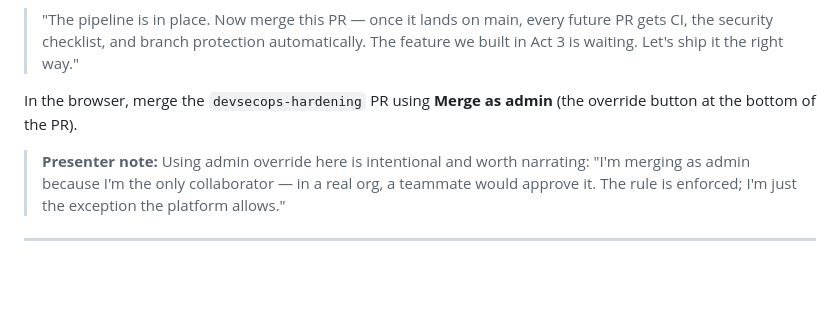
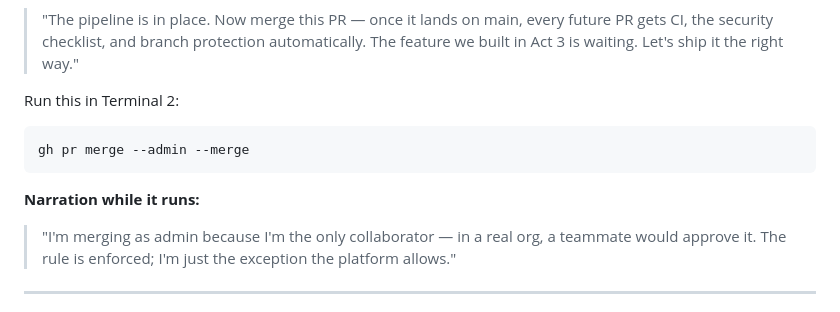
Before and after one commit to aboavent/payments-demo, a Markdown page: docs/demo-guide.md, the part around the change. GitHub-like rendering; blank space fills up the shorter version.

Commit message:
add gh pr merge --admin command to Act 5 closing step
Replaces browser-based Merge as admin with a terminal command so the
merge stays in the terminal flow without switching to the browser.

Co-Authored-By: Claude Sonnet 4.6 <noreply@anthropic.com>

````diff
--- a/docs/demo-guide.md
+++ b/docs/demo-guide.md
@@ -550,9 +550,14 @@ Point out (no changes needed — everything is already set by the `gh api` comma
 **Closing narration — merge the PR and bridge to Act 6:**
 > "The pipeline is in place. Now merge this PR — once it lands on main, every future PR gets CI, the security checklist, and branch protection automatically. The feature we built in Act 3 is waiting. Let's ship it the right way."
 
-In the browser, merge the `devsecops-hardening` PR using **Merge as admin** (the override button at the bottom of the PR).
+Run this in Terminal 2:
 
-> **Presenter note:** Using admin override here is intentional and worth narrating: "I'm merging as admin because I'm the only collaborator — in a real org, a teammate would approve it. The rule is enforced; I'm just the exception the platform allows."
+```bash
+gh pr merge --admin --merge
+```
+
+**Narration while it runs:**
+> "I'm merging as admin because I'm the only collaborator — in a real org, a teammate would approve it. The rule is enforced; I'm just the exception the platform allows."
 
 ---
 
````
